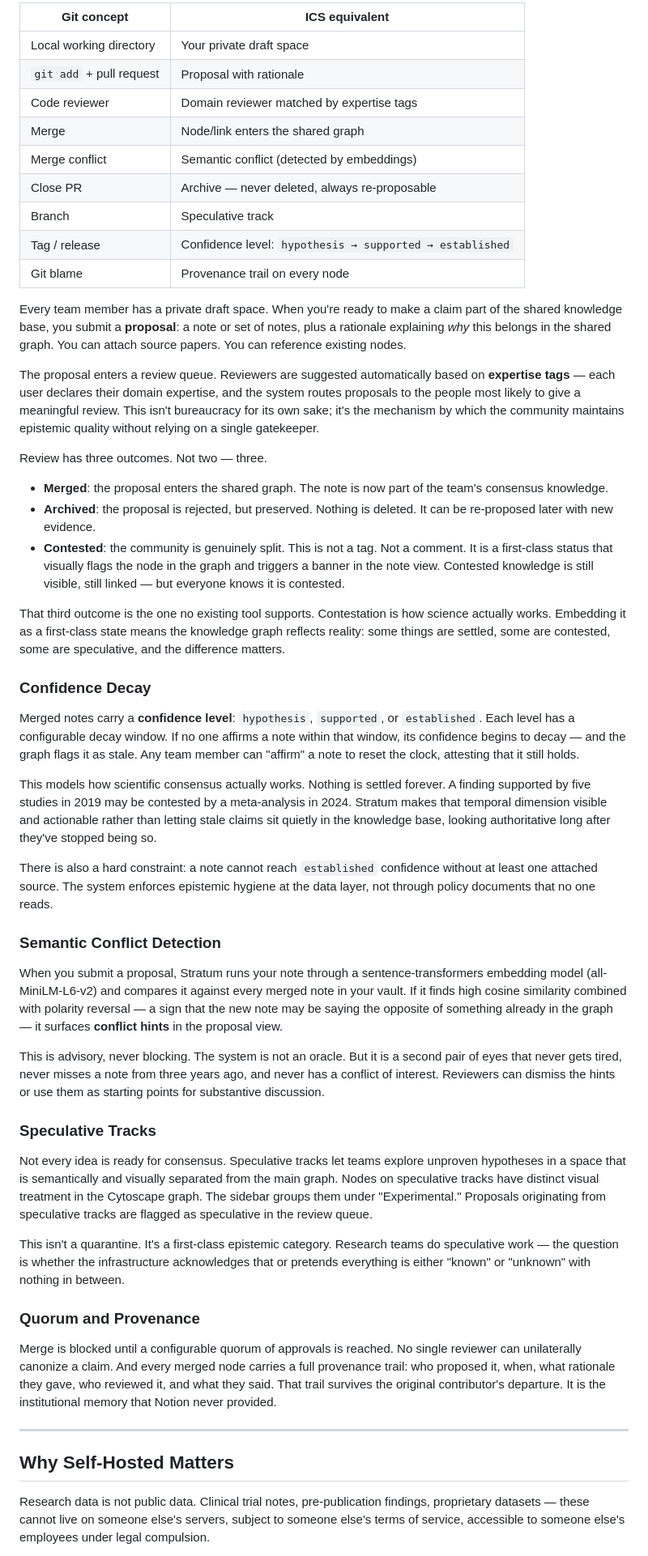
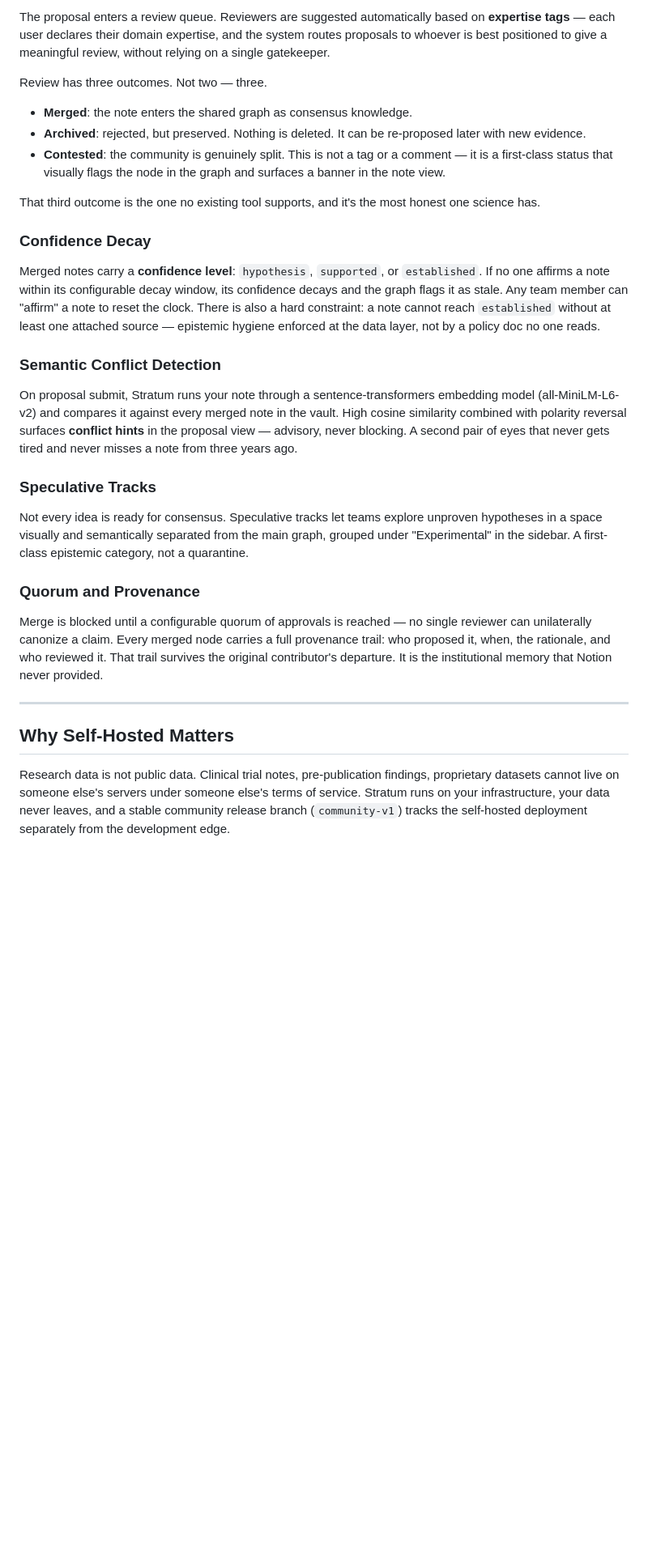
Before and after one commit to hahahuy/4FF-HH, a Markdown page: content/blog/Stratum - Git for Knowledge.md, the part around one of its changes. Shown at 81% size. Rendered like a GitHub page; blank space fills up the shorter version.

Commit message:
blogs: update blog

```diff
--- a/content/blog/Stratum - Git for Knowledge.md
+++ b/content/blog/Stratum - Git for Knowledge.md
@@ -52,55 +34,33 @@ The metaphor maps cleanly. Here it is in full:
 
-| Git concept | ICS equivalent |
-|---|---|
-| Local working directory | Your private draft space |
-| `git add` + pull request | Proposal with rationale |
-| Code reviewer | Domain reviewer matched by expertise tags |
-| Merge | Node/link enters the shared graph |
-| Merge conflict | Semantic conflict (detected by embeddings) |
-| Close PR | Archive — never deleted, always re-proposable |
-| Branch | Speculative track |
-| Tag / release | Confidence level: `hypothesis → supported → established` |
-| Git blame | Provenance trail on every node |
-
-Every team member has a private draft space. When you're ready to make a claim part of the shared knowledge base, you submit a **proposal**: a note or set of notes, plus a rationale explaining *why* this belongs in the shared graph. You can attach source papers. You can reference existing nodes.
-
-The proposal enters a review queue. Reviewers are suggested automatically based on **expertise tags** — each user declares their domain expertise, and the system routes proposals to the people most likely to give a meaningful review. This isn't bureaucracy for its own sake; it's the mechanism by which the community maintains epistemic quality without relying on a single gatekeeper.
+The proposal enters a review queue. Reviewers are suggested automatically based on **expertise tags** — each user declares their domain expertise, and the system routes proposals to whoever is best positioned to give a meaningful review, without relying on a single gatekeeper.
 
 Review has three outcomes. Not two — three.
 
-- **Merged**: the proposal enters the shared graph. The note is now part of the team's consensus knowledge.
-- **Archived**: the proposal is rejected, but preserved. Nothing is deleted. It can be re-proposed later with new evidence.
-- **Contested**: the community is genuinely split. This is not a tag. Not a comment. It is a first-class status that visually flags the node in the graph and triggers a banner in the note view. Contested knowledge is still visible, still linked — but everyone knows it is contested.
+- **Merged**: the note enters the shared graph as consensus knowledge.
+- **Archived**: rejected, but preserved. Nothing is deleted. It can be re-proposed later with new evidence.
+- **Contested**: the community is genuinely split. This is not a tag or a comment — it is a first-class status that visually flags the node in the graph and surfaces a banner in the note view.
 
-That third outcome is the one no existing tool supports. Contestation is how science actually works. Embedding it as a first-class state means the knowledge graph reflects reality: some things are settled, some are contested, some are speculative, and the difference matters.
+That third outcome is the one no existing tool supports, and it's the most honest one science has.
 
 ### Confidence Decay
 
-Merged notes carry a **confidence level**: `hypothesis`, `supported`, or `established`. Each level has a configurable decay window. If no one affirms a note within that window, its confidence begins to decay — and the graph flags it as stale. Any team member can "affirm" a note to reset the clock, attesting that it still holds.
-
-This models how scientific consensus actually works. Nothing is settled forever. A finding supported by five studies in 2019 may be contested by a meta-analysis in 2024. Stratum makes that temporal dimension visible and actionable rather than letting stale claims sit quietly in the knowledge base, looking authoritative long after they've stopped being so.
-
-There is also a hard constraint: a note cannot reach `established` confidence without at least one attached source. The system enforces epistemic hygiene at the data layer, not through policy documents that no one reads.
+Merged notes carry a **confidence level**: `hypothesis`, `supported`, or `established`. If no one affirms a note within its configurable decay window, its confidence decays and the graph flags it as stale. Any team member can "affirm" a note to reset the clock. There is also a hard constraint: a note cannot reach `established` without at least one attached source — epistemic hygiene enforced at the data layer, not by a policy doc no one reads.
 
 ### Semantic Conflict Detection
 
-When you submit a proposal, Stratum runs your note through a sentence-transformers embedding model (all-MiniLM-L6-v2) and compares it against every merged note in your vault. If it finds high cosine similarity combined with polarity reversal — a sign that the new note may be saying the opposite of something already in the graph — it surfaces **conflict hints** in the proposal view.
-
-This is advisory, never blocking. The system is not an oracle. But it is a second pair of eyes that never gets tired, never misses a note from three years ago, and never has a conflict of interest. Reviewers can dismiss the hints or use them as starting points for substantive discussion.
+On proposal submit, Stratum runs your note through a sentence-transformers embedding model (all-MiniLM-L6-v2) and compares it against every merged note in the vault. High cosine similarity combined with polarity reversal surfaces **conflict hints** in the proposal view — advisory, never blocking. A second pair of eyes that never gets tired and never misses a note from three years ago.
 
 ### Speculative Tracks
 
-Not every idea is ready for consensus. Speculative tracks let teams explore unproven hypotheses in a space that is semantically and visually separated from the main graph. Nodes on speculative tracks have distinct visual treatment in the Cytoscape graph. The sidebar groups them under "Experimental." Proposals originating from speculative tracks are flagged as speculative in the review queue.
-
-This isn't a quarantine. It's a first-class epistemic category. Research teams do speculative work — the question is whether the infrastructure acknowledges that or pretends everything is either "known" or "unknown" with nothing in between.
+Not every idea is ready for consensus. Speculative tracks let teams explore unproven hypotheses in a space visually and semantically separated from the main graph, grouped under "Experimental" in the sidebar. A first-class epistemic category, not a quarantine.
 
 ### Quorum and Provenance
 
-Merge is blocked until a configurable quorum of approvals is reached. No single reviewer can unilaterally canonize a claim. And every merged node carries a full provenance trail: who proposed it, when, what rationale they gave, who reviewed it, and what they said. That trail survives the original contributor's departure. It is the institutional memory that Notion never provided.
+Merge is blocked until a configurable quorum of approvals is reached — no single reviewer can unilaterally canonize a claim. Every merged node carries a full provenance trail: who proposed it, when, the rationale, and who reviewed it. That trail survives the original contributor's departure. It is the institutional memory that Notion never provided.
 
 ---
 
 ## Why Self-Hosted Matters
 
-Research data is not public data. Clinical trial notes, pre-publication findings, proprietary datasets — these cannot live on someone else's servers, subject to someone else's terms of service, accessible to someone else's employees under legal compulsion.
+Research data is not public data. Clinical trial notes, pre-publication findings, proprietary datasets cannot live on someone else's servers under someone else's terms of service. Stratum runs on your infrastructure, your data never leaves, and a stable community release branch (`community-v1`) tracks the self-hosted deployment separately from the development edge.
 
```
Also changed, not shown: other parts of content/blog/Stratum - Git for Knowledge.md (+13 -42 lines).
